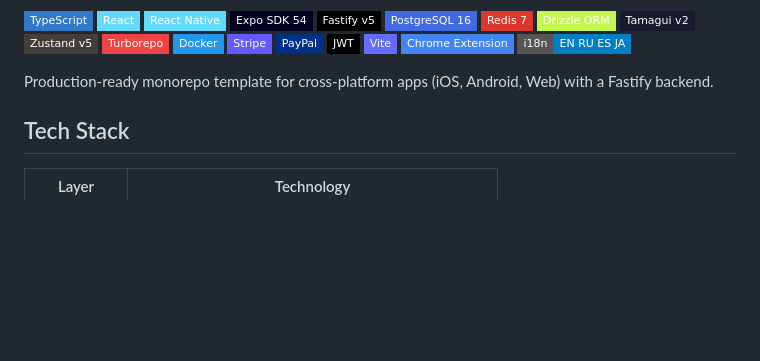
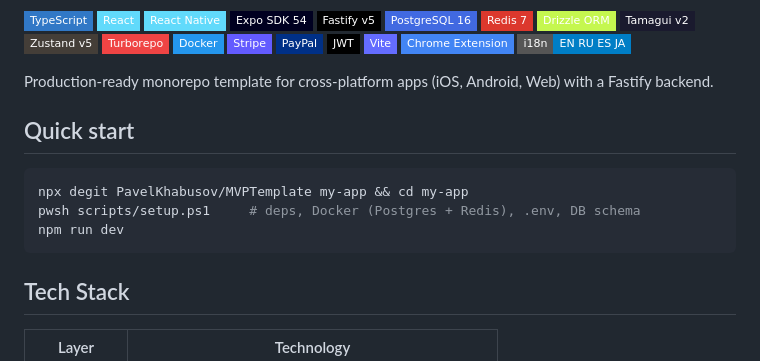
Before and after one commit to PavelKhabusov/MVPTemplate, a Markdown page: README.md, the part around the change. Drawn GitHub-style; badges without logos; blank space fills up the shorter version.

Commit message:
Add quick install section

````diff
--- a/README.md
+++ b/README.md
@@ -20,6 +20,14 @@
 ![i18n](https://img.shields.io/badge/i18n-EN_RU_ES_JA-blue?style=flat-square)
 
 Production-ready monorepo template for cross-platform apps (iOS, Android, Web) with a Fastify backend.
+
+## Quick start
+
+```bash
+npx degit PavelKhabusov/MVPTemplate my-app && cd my-app
+pwsh scripts/setup.ps1     # deps, Docker (Postgres + Redis), .env, DB schema
+npm run dev
+```
 
 ## Tech Stack
 
````
